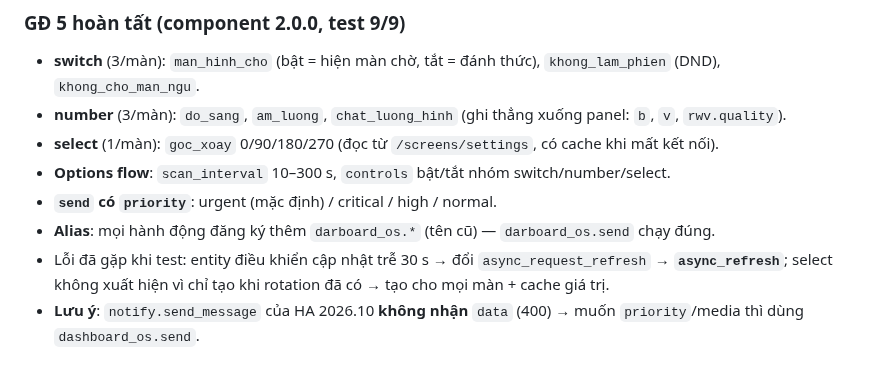
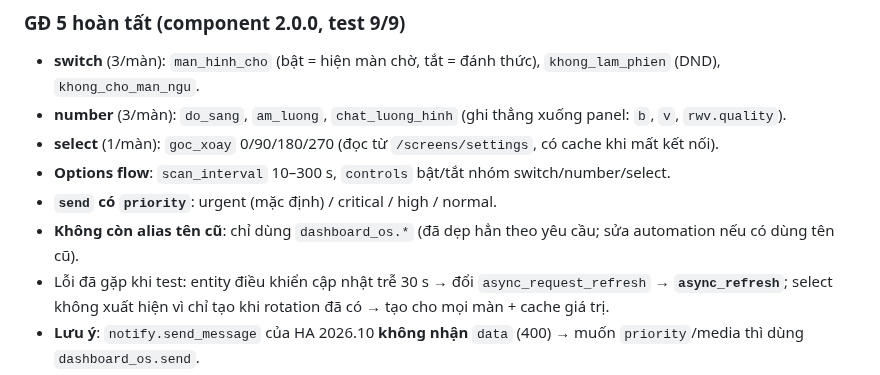
Before and after one commit to minhquanghp86/DarboardOS-Server, a Markdown page: docs/BAN-GIAO-2026-10-27-tong-hop.md, the part around the change. Drawn GitHub-style.

Commit message:
docs: don not darboard_os trong tai lieu (chi con dashboard_os)

```diff
--- a/docs/BAN-GIAO-2026-10-27-tong-hop.md
+++ b/docs/BAN-GIAO-2026-10-27-tong-hop.md
@@ -165,7 +165,7 @@ Bảng màn: P4 `esp32-80f1b2d35fb5` (.200) · 480×272 `esp32-1cdbd49b2260` (.1
 - **select** (1/màn): `goc_xoay` 0/90/180/270 (đọc từ `/screens/settings`, có cache khi mất kết nối).
 - **Options flow**: `scan_interval` 10–300 s, `controls` bật/tắt nhóm switch/number/select.
 - **`send` có `priority`**: urgent (mặc định) / critical / high / normal.
-- **Alias**: mọi hành động đăng ký thêm `darboard_os.*` (tên cũ) — `darboard_os.send` chạy đúng.
+- **Không còn alias tên cũ**: chỉ dùng `dashboard_os.*` (đã dẹp hẳn theo yêu cầu; sửa automation nếu có dùng tên cũ).
 - Lỗi đã gặp khi test: entity điều khiển cập nhật trễ 30 s → đổi `async_request_refresh` → **`async_refresh`**;
   select không xuất hiện vì chỉ tạo khi rotation đã có → tạo cho mọi màn + cache giá trị.
 - **Lưu ý**: `notify.send_message` của HA 2026.10 **không nhận** `data` (400) → muốn `priority`/media thì dùng
```
Also changed, not shown: docs/KE-HOACH-DICH-VU-HA.md (+1 -1 lines).
